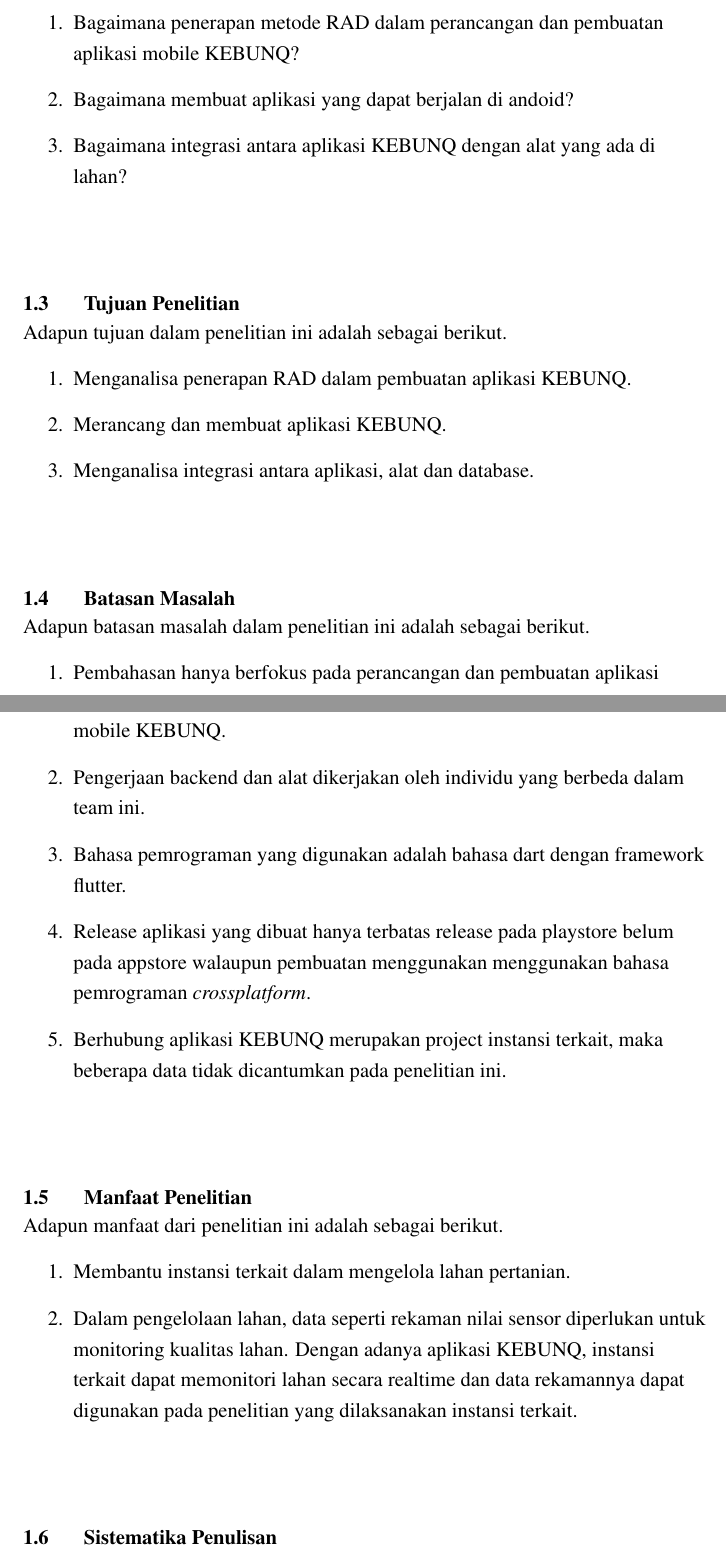
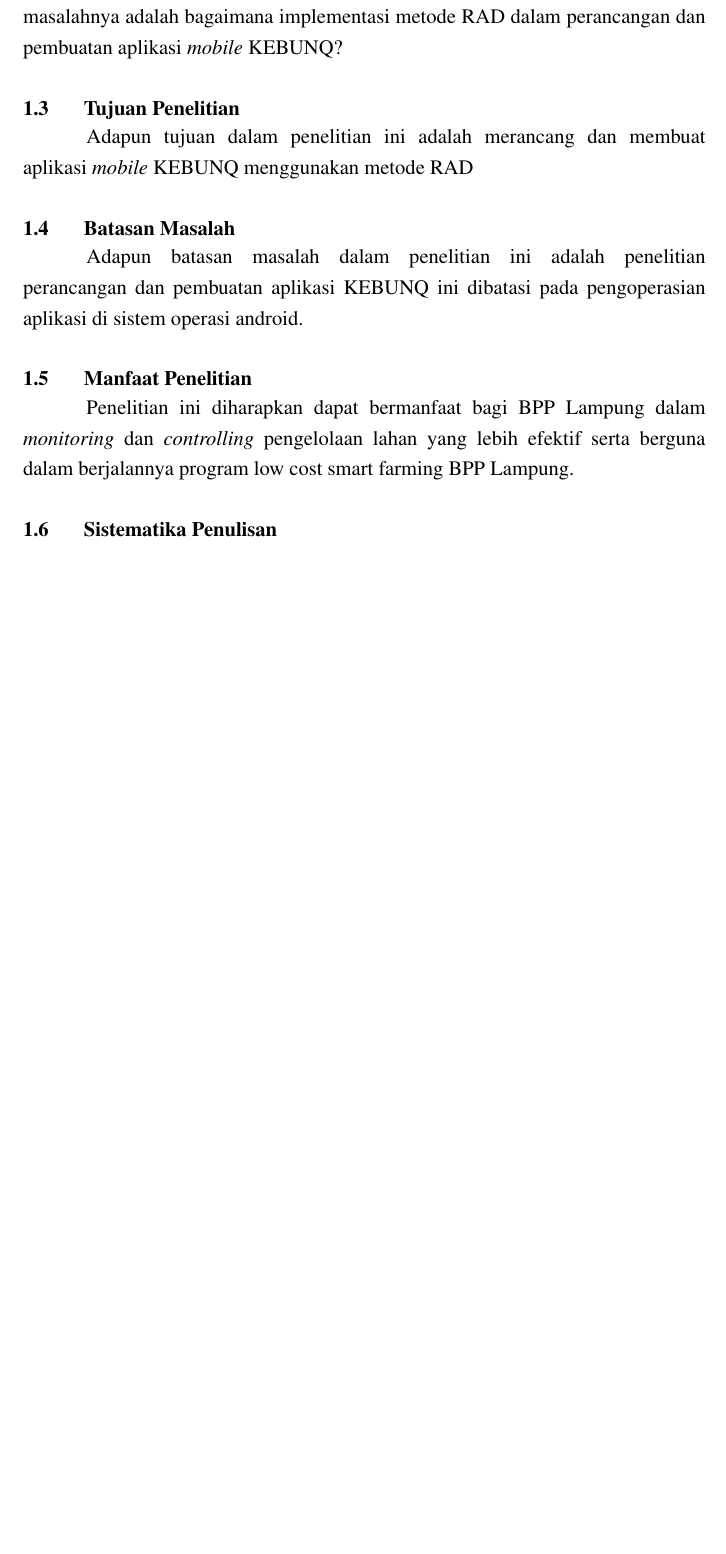
Before and after one commit to rizkijuliansyaham/TA-KebunQ, a LaTeX thesis (Skripsi.tex, which reads bab1.tex): two parts of pages 16 and 17 of 30 before the commit and part of page 16 of 29 after it, the two joined at a grey line, cut so that both start at the same text, the shorter picture padded with empty space. Compiled offline with pdfLaTeX.

Commit message:
Tuntas BAB I

```diff
--- a/bab1.tex
+++ b/bab1.tex
@@ -59,56 +20,10 @@
-\begin{enumerate}
-  \item Bagaimana penerapan metode RAD dalam perancangan dan pembuatan aplikasi mobile KEBUNQ?
-  \item Bagaimana membuat aplikasi yang dapat berjalan di andoid?
-  \item Bagaimana integrasi antara aplikasi KEBUNQ dengan alat yang ada di lahan?
-
-
-\end{enumerate}
-\vspace{2cm}
-
+      Berdasarkan latar belakang yang telah dipaparkan, maka rumusan masalahnya adalah bagaimana implementasi metode RAD dalam perancangan dan pembuatan aplikasi \textit{mobile} KEBUNQ?
+      \\
     \section{Tujuan Penelitian}
-
-\begin{justify}
-  Adapun tujuan dalam penelitian ini adalah sebagai berikut.
-
-
-\end{justify}
-\begin{enumerate}
-  \item Menganalisa penerapan RAD dalam pembuatan aplikasi KEBUNQ.
-  \item Merancang dan membuat aplikasi KEBUNQ.
-  \item Menganalisa integrasi antara aplikasi, alat dan database.
-
-  \end{enumerate}
-\vspace{2cm}
-
+      Adapun tujuan dalam penelitian ini adalah merancang dan membuat aplikasi \textit{mobile} KEBUNQ menggunakan metode RAD
+      \\
     \section{Batasan Masalah}
-
-\begin{justify}
-  Adapun batasan masalah dalam penelitian ini adalah sebagai berikut.
-
-
-\end{justify}
-\begin{enumerate}
-  \item Pembahasan hanya berfokus pada perancangan dan pembuatan aplikasi mobile KEBUNQ.
-  \item Pengerjaan backend dan alat dikerjakan oleh individu yang berbeda dalam team ini.
-  \item Bahasa pemrograman yang digunakan adalah bahasa dart dengan framework flutter.
-  \item Release aplikasi yang dibuat hanya terbatas release pada playstore belum pada appstore walaupun pembuatan menggunakan menggunakan bahasa pemrograman \textit{crossplatform}.
-  \item Berhubung aplikasi KEBUNQ merupakan project instansi terkait, maka beberapa data tidak dicantumkan pada penelitian ini.
-
-  \end{enumerate}
-\vspace{2cm}
-
-
+      Adapun batasan masalah dalam penelitian ini adalah penelitian perancangan dan pembuatan aplikasi KEBUNQ ini dibatasi pada pengoperasian aplikasi di sistem operasi android.
+      \\
     \section{Manfaat Penelitian}
-
-\begin{justify}
-  Adapun manfaat dari penelitian ini adalah sebagai berikut.
-
-
-\end{justify}
-\begin{enumerate}
-  \item Membantu instansi terkait dalam mengelola lahan pertanian.
-  \item Dalam pengelolaan lahan, data seperti rekaman nilai sensor diperlukan untuk monitoring kualitas lahan. Dengan adanya aplikasi KEBUNQ, instansi terkait dapat memonitori lahan secara realtime dan data rekamannya dapat digunakan pada penelitian yang dilaksanakan instansi terkait.
-
-  \end{enumerate}
-\vspace{2cm}
-
+    Penelitian ini diharapkan dapat bermanfaat bagi BPP Lampung dalam \textit{monitoring} dan \textit{controlling} pengelolaan lahan yang lebih efektif serta berguna dalam berjalannya program low cost smart farming BPP Lampung.
```
Also changed, not shown: Skripsi.pdf, bab1.tex (97 more changed lines). Lines whose indentation alone changed are shown as unchanged.
